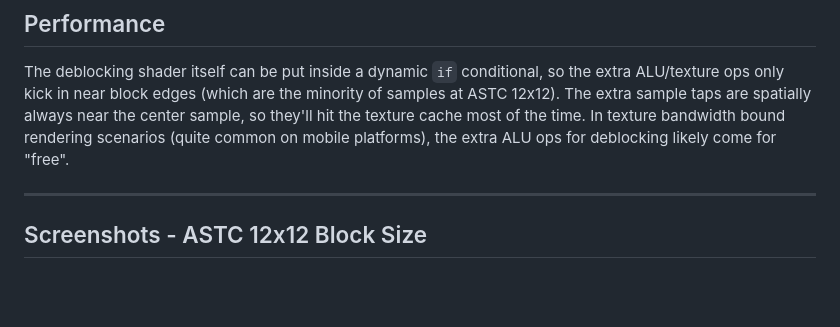
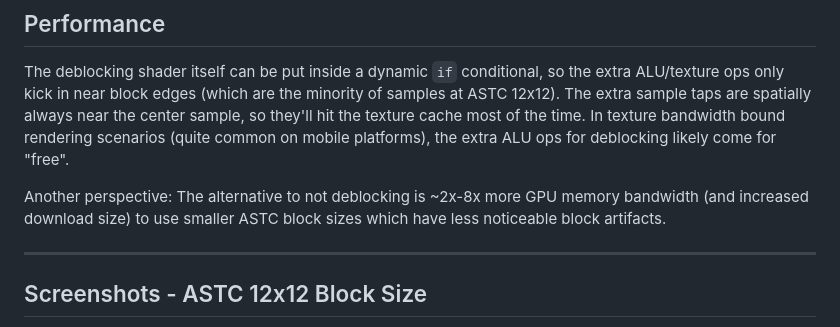
Before and after one commit to BinomialLLC/basis_universal, a Markdown page: shader_deblocking/README.md, the part around the change. GitHub-like rendering; blank space fills up the shorter version.

```diff
--- a/shader_deblocking/README.md
+++ b/shader_deblocking/README.md
@@ -51,6 +51,8 @@ Many variations and optimizations of this basic idea are possible. *Now shader e
 ## Performance
 
 The deblocking shader itself can be put inside a dynamic `if` conditional, so the extra ALU/texture ops only kick in near block edges (which are the minority of samples at ASTC 12x12). The extra sample taps are spatially always near the center sample, so they'll hit the texture cache most of the time. In texture bandwidth bound rendering scenarios (quite common on mobile platforms), the extra ALU ops for deblocking likely come for "free".
+
+Another perspective: The alternative to not deblocking is ~2x-8x more GPU memory bandwidth (and increased download size) to use smaller ASTC block sizes which have less noticeable block artifacts.
 
 ---
 
```
